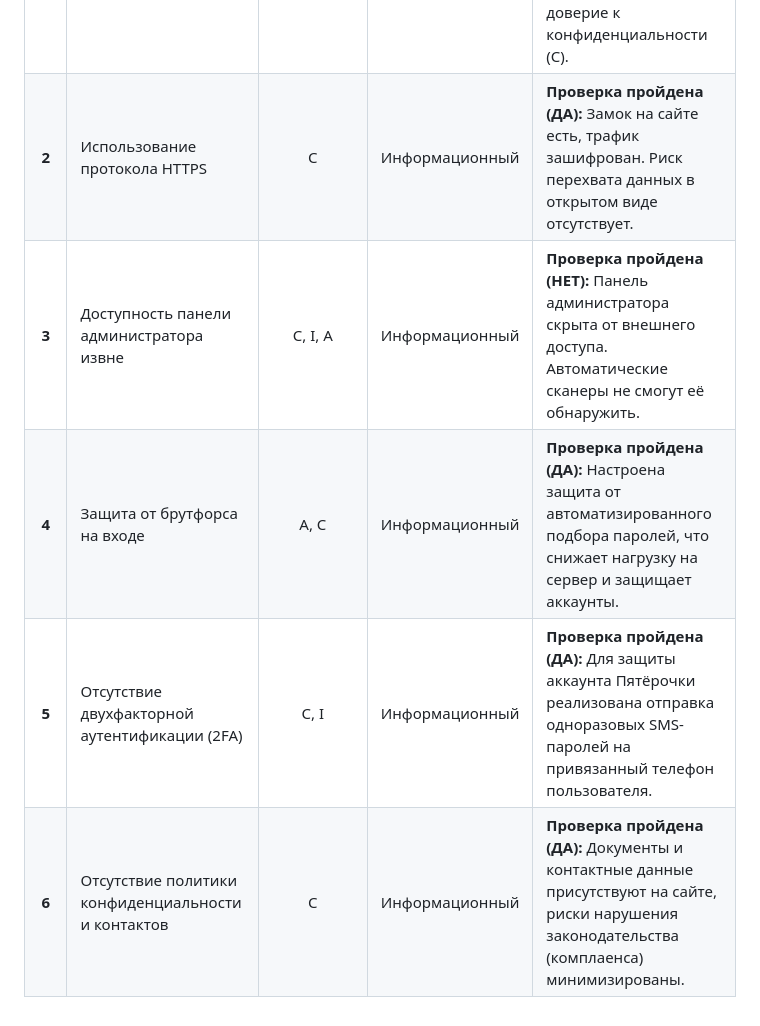
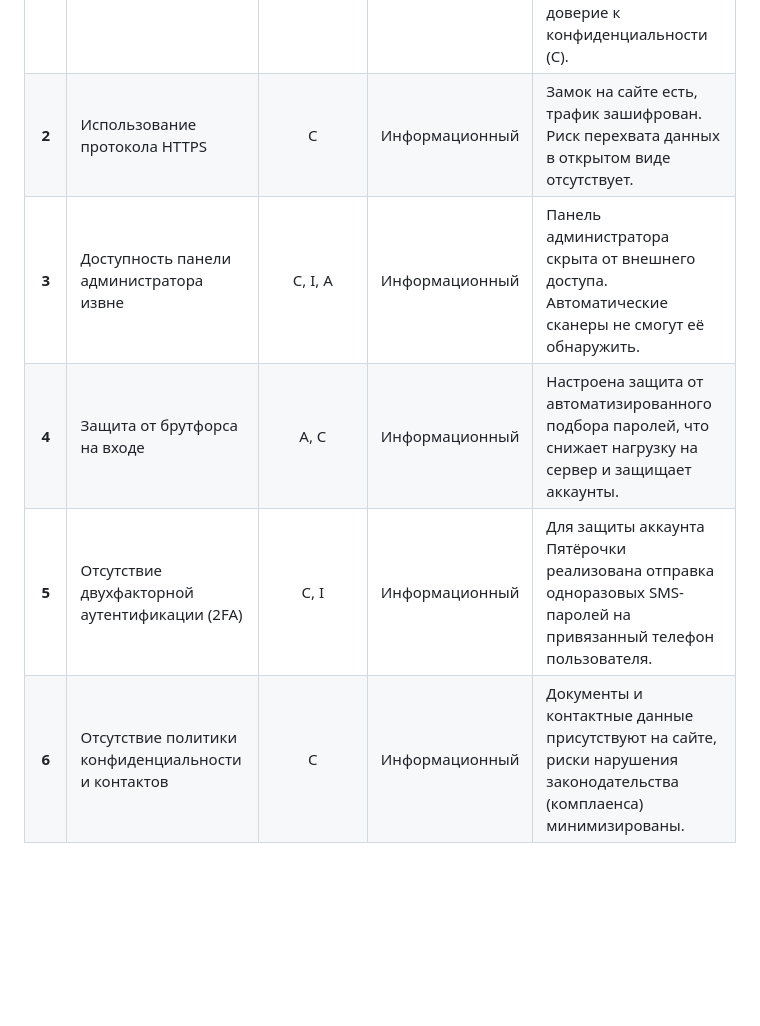
Before and after one commit to manik207/is-support-maksim, a Markdown page: README.md, the part around the change. Rendered like a GitHub page; blank space fills up the shorter version.

```diff
--- a/README.md
+++ b/README.md
@@ -24,8 +24,8 @@
 | № | Проверка / Выявленная проблема | Категория CIA | Критичность | Обоснование / Текущий статус |
 | :-: | :--- | :-: | :--- | :--- |
 | **1** | **Истекающий SSL-сертификат** (срок действия менее 30 дней) | C, A | **Высокий** | Сертификат скоро станет недействительным. Браузеры начнут блокировать вход на сайт, нарушая доступность (A) и доверие к конфиденциальности (C). |
-| **2** | Использование протокола HTTPS | C | Информационный | **Проверка пройдена (ДА):** Замок на сайте есть, трафик зашифрован. Риск перехвата данных в открытом виде отсутствует. |
-| **3** | Доступность панели администратора извне | C, I, A | Информационный | **Проверка пройдена (НЕТ):** Панель администратора скрыта от внешнего доступа. Автоматические сканеры не смогут её обнаружить. |
-| **4** | Защита от брутфорса на входе | A, C | Информационный | **Проверка пройдена (ДА):** Настроена защита от автоматизированного подбора паролей, что снижает нагрузку на сервер и защищает аккаунты. |
-| **5** | Отсутствие двухфакторной аутентификации (2FA) | C, I | Информационный | **Проверка пройдена (ДА):** Для защиты аккаунта Пятёрочки реализована отправка одноразовых SMS-паролей на привязанный телефон пользователя. |
-| **6** | Отсутствие политики конфиденциальности и контактов | C | Информационный | **Проверка пройдена (ДА):** Документы и контактные данные присутствуют на сайте, риски нарушения законодательства (комплаенса) минимизированы. |
+| **2** | Использование протокола HTTPS | C | Информационный |  Замок на сайте есть, трафик зашифрован. Риск перехвата данных в открытом виде отсутствует. |
+| **3** | Доступность панели администратора извне | C, I, A | Информационный |  Панель администратора скрыта от внешнего доступа. Автоматические сканеры не смогут её обнаружить. |
+| **4** | Защита от брутфорса на входе | A, C | Информационный |  Настроена защита от автоматизированного подбора паролей, что снижает нагрузку на сервер и защищает аккаунты. |
+| **5** | Отсутствие двухфакторной аутентификации (2FA) | C, I | Информационный |  Для защиты аккаунта Пятёрочки реализована отправка одноразовых SMS-паролей на привязанный телефон пользователя. |
+| **6** | Отсутствие политики конфиденциальности и контактов | C | Информационный |  Документы и контактные данные присутствуют на сайте, риски нарушения законодательства (комплаенса) минимизированы. |
```
